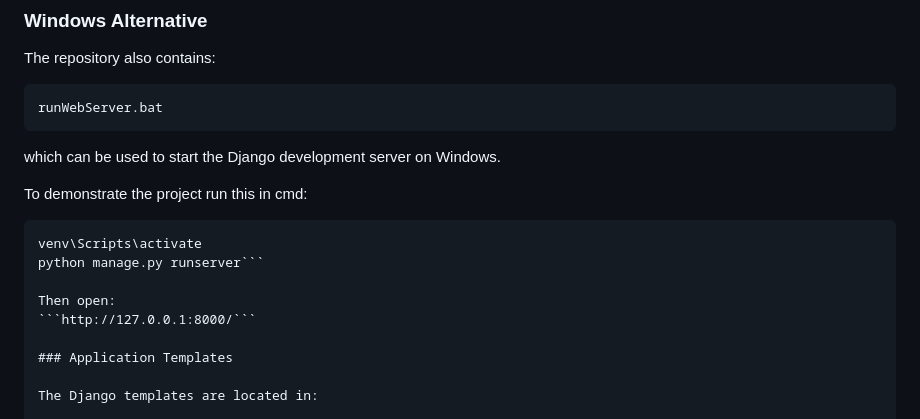
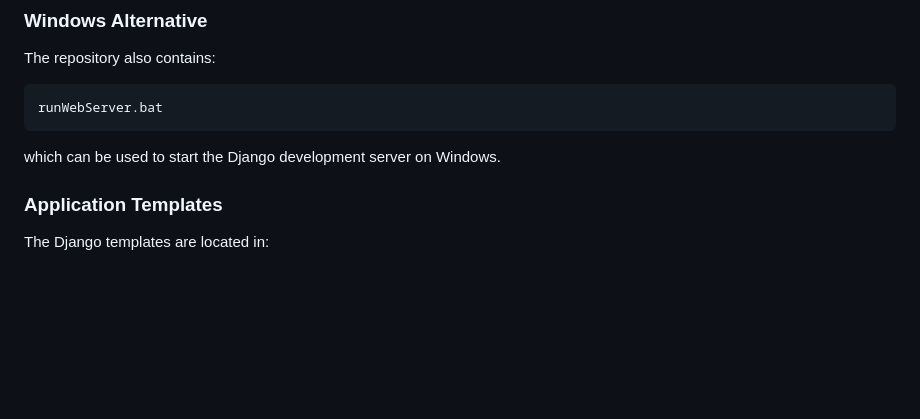
Before and after one commit to MeghamalaBaipothu/Fake-News-Detection-System, a Markdown page: README.md, the part around the change. Rendered like a GitHub page; blank space fills up the shorter version.

````diff
--- a/README.md
+++ b/README.md
@@ -263,14 +263,6 @@ runWebServer.bat
 
 which can be used to start the Django development server on Windows.
 
-To demonstrate the project run this in cmd:
-```cd /d C:\FakeNews
-venv\Scripts\activate
-python manage.py runserver```
-
-Then open:
-```http://127.0.0.1:8000/```
-
 ### Application Templates
 
 The Django templates are located in:
````
